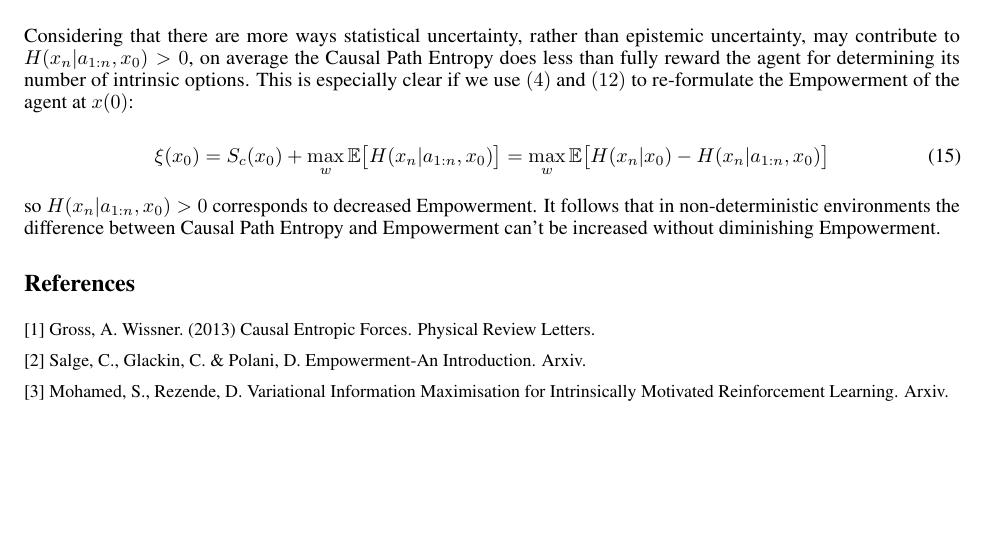
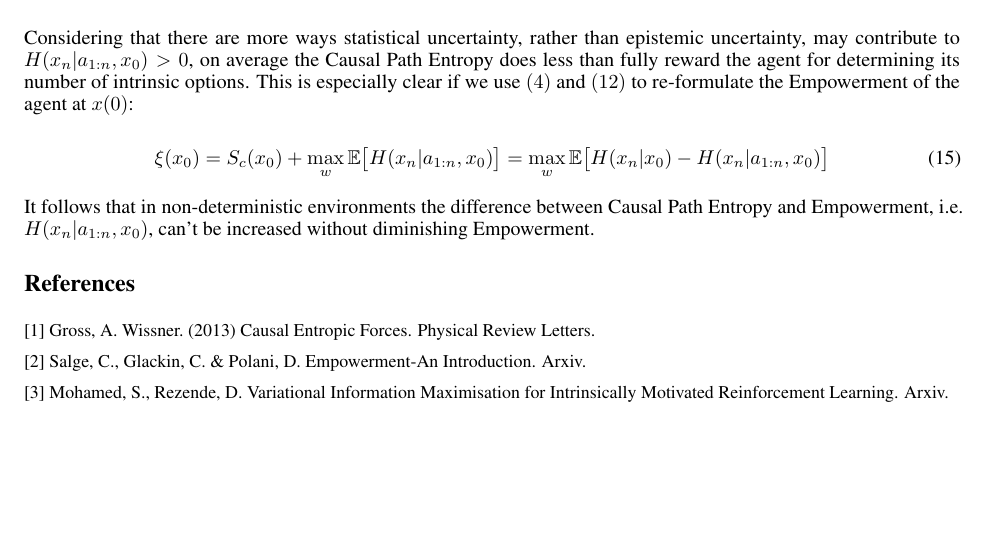
Before and after one commit to markov-blanket-publications/Empowerment-paper, a LaTeX paper (empower.tex): part of page 3 of 3, cut so that both start at the same text. Compiled offline with pdfLaTeX.

Commit message:
update paper

```diff
--- a/empower.tex
+++ b/empower.tex
@@ -202,7 +202,7 @@ Considering that there are more ways statistical uncertainty, rather than episte
 \xi(x_0) = S_c(x_0)  + \max\limits_{w} \mathbb{E} \big[H(x_n|a_{1:n},x_0)\big] =  \max\limits_{w} \mathbb{E} \big[H(x_n|x_0) -H(x_n|a_{1:n},x_0)\big]
 \end{equation}
 
-so $H(x_n|a_{1:n},x_0) > 0$ corresponds to decreased Empowerment. It follows that in non-deterministic environments the difference between Causal Path Entropy and Empowerment can't be increased without diminishing Empowerment.
+It follows that in non-deterministic environments the difference between Causal Path Entropy and Empowerment, i.e. $H(x_n|a_{1:n},x_0)$, can't be increased without diminishing Empowerment.
 
 \section*{References}
 
```
Also changed, not shown: empower.pdf, 2 other files.
